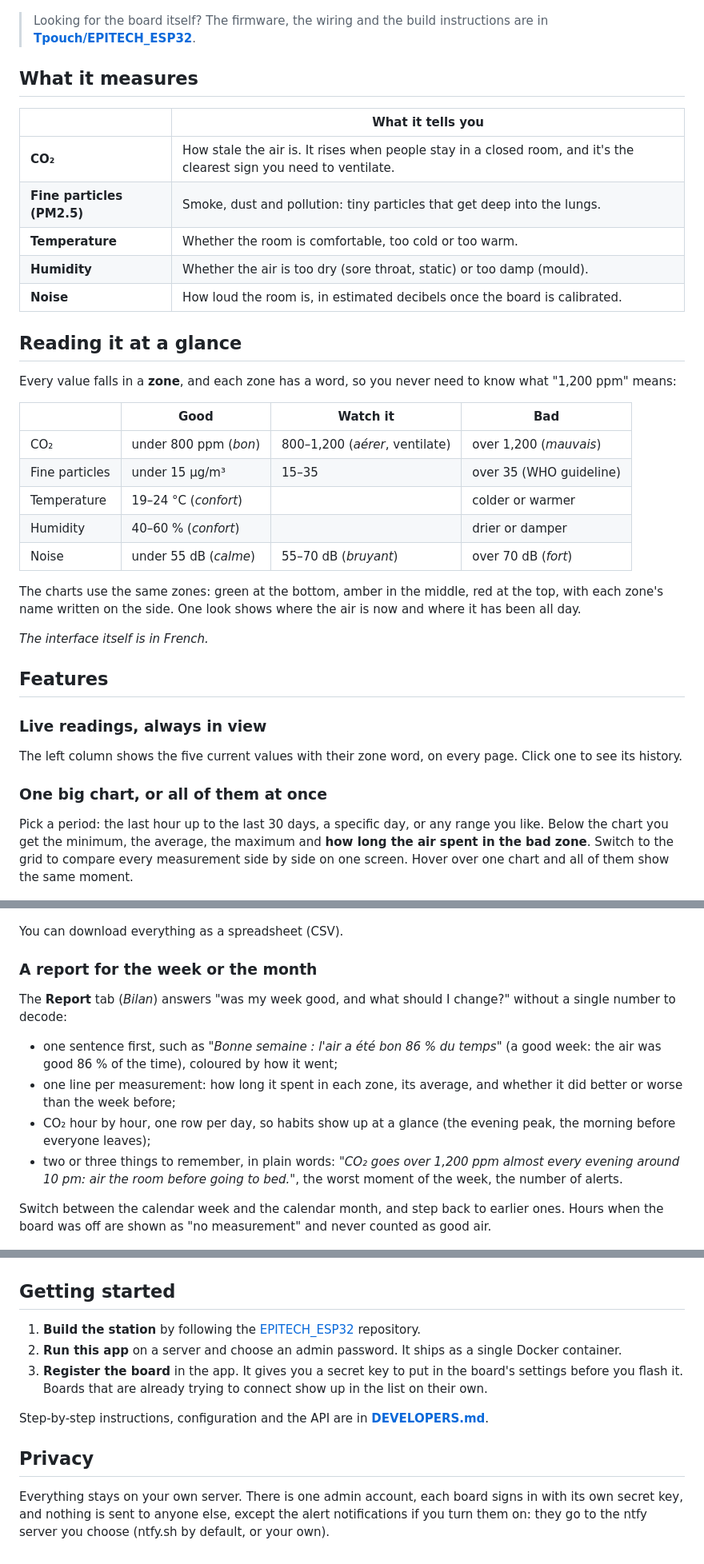
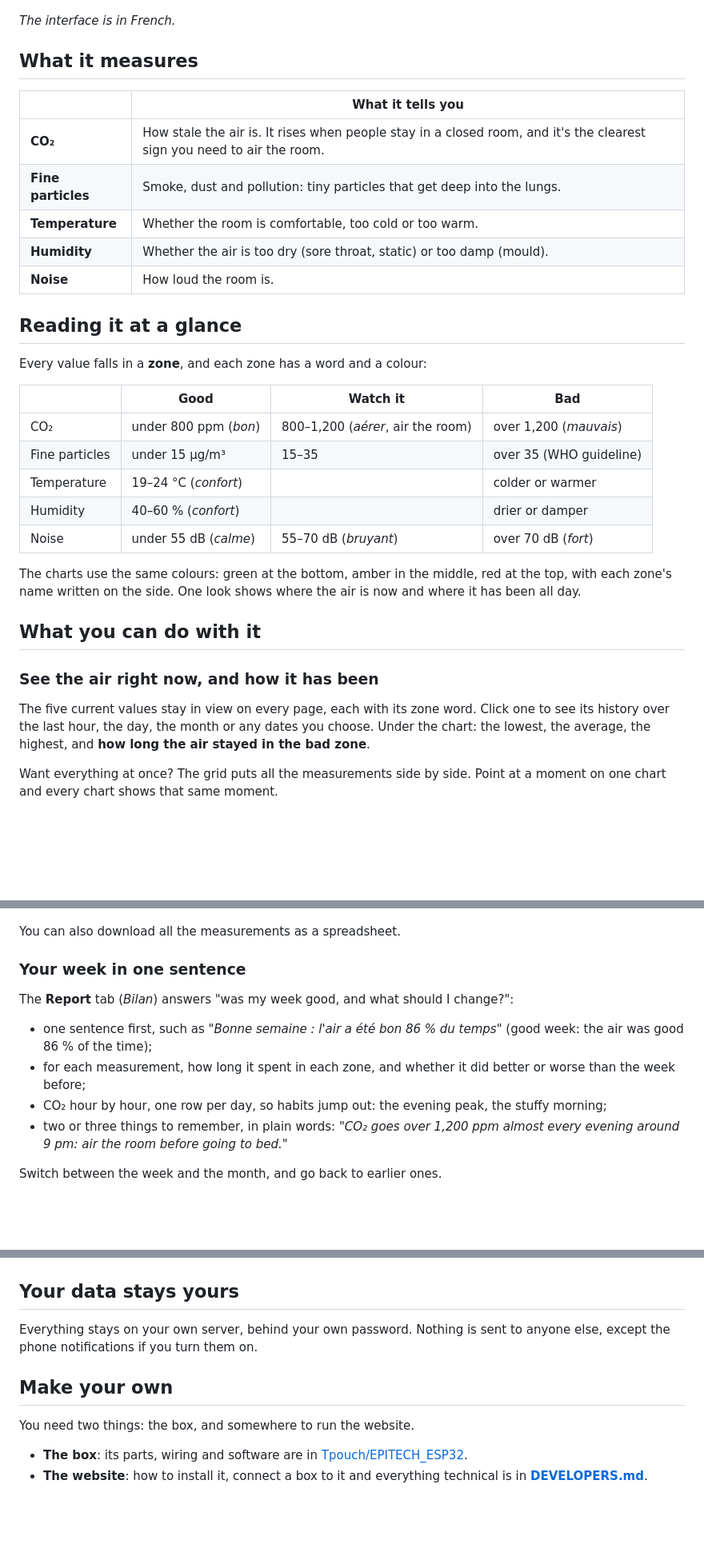
Before and after one commit to Tpouch/aqa-app, a Markdown page: README.md, 3 parts joined by grey strips. Shown at 80% size. Drawn GitHub-style; blank space fills up the shorter version.

```diff
--- a/README.md
+++ b/README.md
@@ -10,75 +10,65 @@ time to open a window.
 
 ![The Measures page: live readings on the left, the CO₂ curve over 24 hours on the right, with good / ventilate / bad zones](docs/screenshots/measures.png)
 
-> Looking for the board itself? The firmware, the wiring and the build
-> instructions are in **[Tpouch/EPITECH_ESP32](https://github.com/Tpouch/EPITECH_ESP32)**.
+*The interface is in French.*
 
 ## What it measures
 
 | | What it tells you |
 |---|---|
-| **CO₂** | How stale the air is. It rises when people stay in a closed room, and it's the clearest sign you need to ventilate. |
-| **Fine particles (PM2.5)** | Smoke, dust and pollution: tiny particles that get deep into the lungs. |
+| **CO₂** | How stale the air is. It rises when people stay in a closed room, and it's the clearest sign you need to air the room. |
+| **Fine particles** | Smoke, dust and pollution: tiny particles that get deep into the lungs. |
 | **Temperature** | Whether the room is comfortable, too cold or too warm. |
 | **Humidity** | Whether the air is too dry (sore throat, static) or too damp (mould). |
-| **Noise** | How loud the room is, in estimated decibels once the board is calibrated. |
+| **Noise** | How loud the room is. |
 
 ## Reading it at a glance
 
-Every value falls in a **zone**, and each zone has a word, so you never need to
-know what "1,200 ppm" means:
+Every value falls in a **zone**, and each zone has a word and a colour:
 
 | | Good | Watch it | Bad |
 |---|---|---|---|
-| CO₂ | under 800 ppm (*bon*) | 800–1,200 (*aérer*, ventilate) | over 1,200 (*mauvais*) |
+| CO₂ | under 800 ppm (*bon*) | 800–1,200 (*aérer*, air the room) | over 1,200 (*mauvais*) |
 | Fine particles | under 15 µg/m³ | 15–35 | over 35 (WHO guideline) |
 | Temperature | 19–24 °C (*confort*) | | colder or warmer |
 | Humidity | 40–60 % (*confort*) | | drier or damper |
 | Noise | under 55 dB (*calme*) | 55–70 dB (*bruyant*) | over 70 dB (*fort*) |
 
-The charts use the same zones: green at the bottom, amber in the middle, red at
-the top, with each zone's name written on the side. One look shows where the air
-is now and where it has been all day.
+The charts use the same colours: green at the bottom, amber in the middle, red
+at the top, with each zone's name written on the side. One look shows where the
+air is now and where it has been all day.
 
-*The interface itself is in French.*
+## What you can do with it
 
-## Features
+### See the air right now, and how it has been
 
-### Live readings, always in view
+The five current values stay in view on every page, each with its zone word.
+Click one to see its history over the last hour, the day, the month or any
+dates you choose. Under the chart: the lowest, the average, the highest, and
+**how long the air stayed in the bad zone**.
 
-The left column shows the five current values with their zone word, on every
-page. Click one to see its history.
-
-### One big chart, or all of them at once
-
-Pick a period: the last hour up to the last 30 days, a specific day, or any range
-you like. Below the chart you get the minimum, the average, the maximum and
-**how long the air spent in the bad zone**. Switch to the grid to compare every
-measurement side by side on one screen. Hover over one chart and all of them
-show the same moment.
+Want everything at once? The grid puts all the measurements side by side. Point
+at a moment on one chart and every chart shows that same moment.
 
 ![Grid view: the five measurements side by side, with a summary of the time spent outside the comfort zone](docs/screenshots/grid.png)
 
-You can download everything as a spreadsheet (CSV).
+You can also download all the measurements as a spreadsheet.
 
-### A report for the week or the month
+### Your week in one sentence
 
 The **Report** tab (*Bilan*) answers "was my week good, and what should I
-change?" without a single number to decode:
+change?":
 
 - one sentence first, such as *"Bonne semaine : l'air a été bon 86 % du temps"*
-  (a good week: the air was good 86 % of the time), coloured by how it went;
-- one line per measurement: how long it spent in each zone, its average, and
-  whether it did better or worse than the week before;
-- CO₂ hour by hour, one row per day, so habits show up at a glance (the
-  evening peak, the morning before everyone leaves);
+  (good week: the air was good 86 % of the time);
+- for each measurement, how long it spent in each zone, and whether it did
+  better or worse than the week before;
+- CO₂ hour by hour, one row per day, so habits jump out: the evening peak, the
+  stuffy morning;
 - two or three things to remember, in plain words: *"CO₂ goes over 1,200 ppm
-  almost every evening around 10 pm: air the room before going to bed."*, the
-  worst moment of the week, the number of alerts.
+  almost every evening around 9 pm: air the room before going to bed."*
 
-Switch between the calendar week and the calendar month, and step back to
-earlier ones. Hours when the board was off are shown as "no measurement" and
-never counted as good air.
+Switch between the week and the month, and go back to earlier ones.
 
 ![The Report tab: a one-line verdict, time spent in each zone per measurement, CO₂ hour by hour over the week and three takeaways](docs/screenshots/bilan.png)
 
@@ -134,22 +123,16 @@ full-screen chart to view in landscape. Board commands and settings stay on the
   <img src="docs/screenshots/phone.png" alt="Phone dashboard: one gauge per measure" width="27%">
 </p>
 
-## Getting started
+## Your data stays yours
 
-1. **Build the station** by following the
-   [EPITECH_ESP32](https://github.com/Tpouch/EPITECH_ESP32) repository.
-2. **Run this app** on a server and choose an admin password. It ships as a
-   single Docker container.
-3. **Register the board** in the app. It gives you a secret key to put in the
-   board's settings before you flash it. Boards that are already trying to
-   connect show up in the list on their own.
+Everything stays on your own server, behind your own password. Nothing is sent
+to anyone else, except the phone notifications if you turn them on.
 
-Step-by-step instructions, configuration and the API are in
-**[DEVELOPERS.md](DEVELOPERS.md)**.
+## Make your own
 
-## Privacy
+You need two things: the box, and somewhere to run the website.
 
-Everything stays on your own server. There is one admin account, each board
-signs in with its own secret key, and nothing is sent to anyone else, except
-the alert notifications if you turn them on: they go to the ntfy server you
-choose (ntfy.sh by default, or your own).
+- **The box**: its parts, wiring and software are in
+  [Tpouch/EPITECH_ESP32](https://github.com/Tpouch/EPITECH_ESP32).
+- **The website**: how to install it, connect a box to it and everything
+  technical is in **[DEVELOPERS.md](DEVELOPERS.md)**.
```
Also changed, not shown: other parts of README.md (+37 -38 lines), DEVELOPERS.md (+24 -3 lines), docs/screenshots/alerts.png (added), docs/screenshots/infos.png (added).
